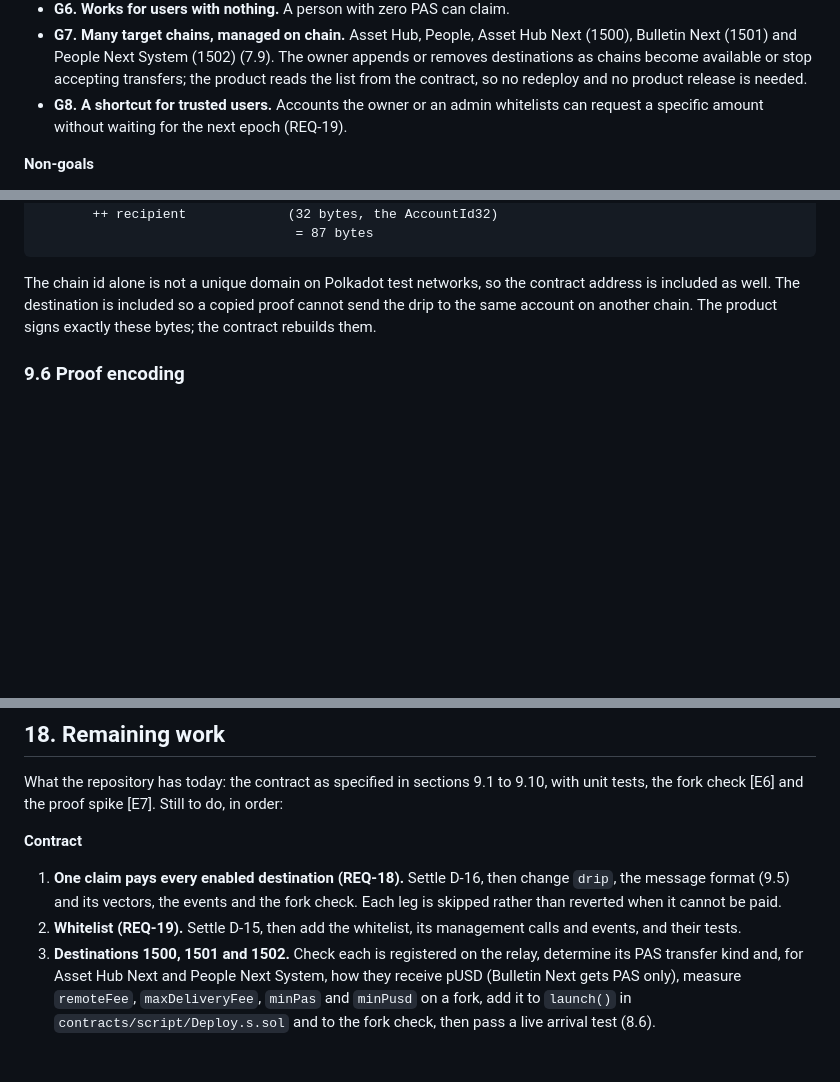
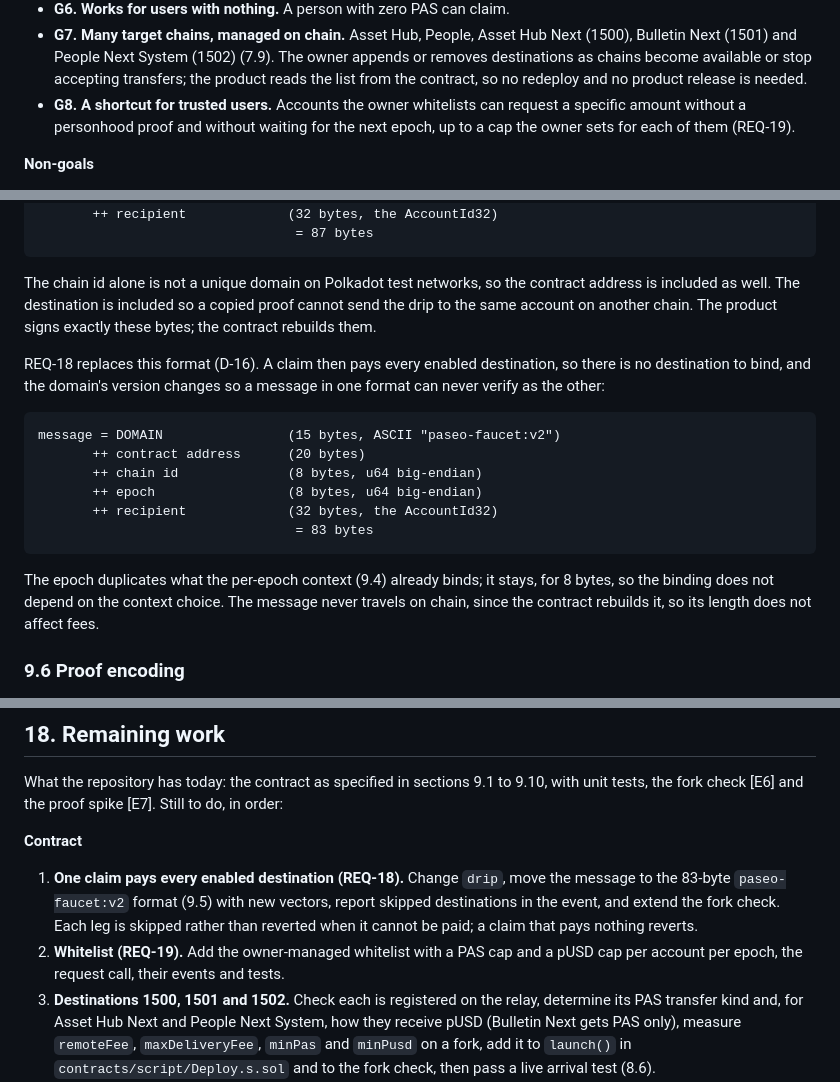
Before and after one commit to paseo-network/paseo-faucet, a Markdown page: docs/SPEC.md, 3 parts joined by grey strips. Rendered like a GitHub page; blank space fills up the shorter version.

````diff
--- a/docs/SPEC.md
+++ b/docs/SPEC.md
@@ -69,8 +69,9 @@ allowlist [H1] [T3]. A durable faucet needs the personhood product (`peopl.dot`)
   Bulletin Next (1501) and People Next System (1502) (7.9). The owner appends or removes
   destinations as chains become available or stop accepting transfers; the product reads the
   list from the contract, so no redeploy and no product release is needed.
-- **G8. A shortcut for trusted users.** Accounts the owner or an admin whitelists can request
-  a specific amount without waiting for the next epoch (REQ-19).
+- **G8. A shortcut for trusted users.** Accounts the owner whitelists can request a specific
+  amount without a personhood proof and without waiting for the next epoch, up to a cap the
+  owner sets for each of them (REQ-19).
 
 **Non-goals**
 
@@ -585,6 +585,23 @@ is included as well. The destination is included so a copied proof cannot send t
 same account on another chain. The product signs exactly these bytes; the contract rebuilds
 them.
 
+REQ-18 replaces this format (D-16). A claim then pays every enabled destination, so there is no
+destination to bind, and the domain's version changes so a message in one format can never
+verify as the other:
+
+```
+message = DOMAIN                (15 bytes, ASCII "paseo-faucet:v2")
+       ++ contract address      (20 bytes)
+       ++ chain id              (8 bytes, u64 big-endian)
+       ++ epoch                 (8 bytes, u64 big-endian)
+       ++ recipient             (32 bytes, the AccountId32)
+                                 = 83 bytes
+```
+
+The epoch duplicates what the per-epoch context (9.4) already binds; it stays, for 8 bytes, so
+the binding does not depend on the context choice. The message never travels on chain, since
+the contract rebuilds it, so its length does not affect fees.
+
 ### 9.6 Proof encoding
 
 Hosts return the raw proof (785 bytes for one context); the precompile expects the SCALE
@@ -888,11 +905,12 @@ tests, the fork check [E6] and the proof spike [E7]. Still to do, in order:
 
 **Contract**
 
-1. **One claim pays every enabled destination (REQ-18).** Settle D-16, then change `drip`, the
-   message format (9.5) and its vectors, the events and the fork check. Each leg is skipped
-   rather than reverted when it cannot be paid.
-2. **Whitelist (REQ-19).** Settle D-15, then add the whitelist, its management calls and events,
-   and their tests.
+1. **One claim pays every enabled destination (REQ-18).** Change `drip`, move the message to the
+   83-byte `paseo-faucet:v2` format (9.5) with new vectors, report skipped destinations in the
+   event, and extend the fork check. Each leg is skipped rather than reverted when it cannot be
+   paid; a claim that pays nothing reverts.
+2. **Whitelist (REQ-19).** Add the owner-managed whitelist with a PAS cap and a pUSD cap per
+   account per epoch, the request call, their events and tests.
 3. **Destinations 1500, 1501 and 1502.** Check each is registered on the relay, determine its
    PAS transfer kind and, for Asset Hub Next and People Next System, how they receive pUSD
    (Bulletin Next gets PAS only), measure `remoteFee`, `maxDeliveryFee`, `minPas` and `minPusd`
````
Also changed, not shown: other parts of docs/SPEC.md (+7 -8 lines), README.md (+12 -9 lines).
